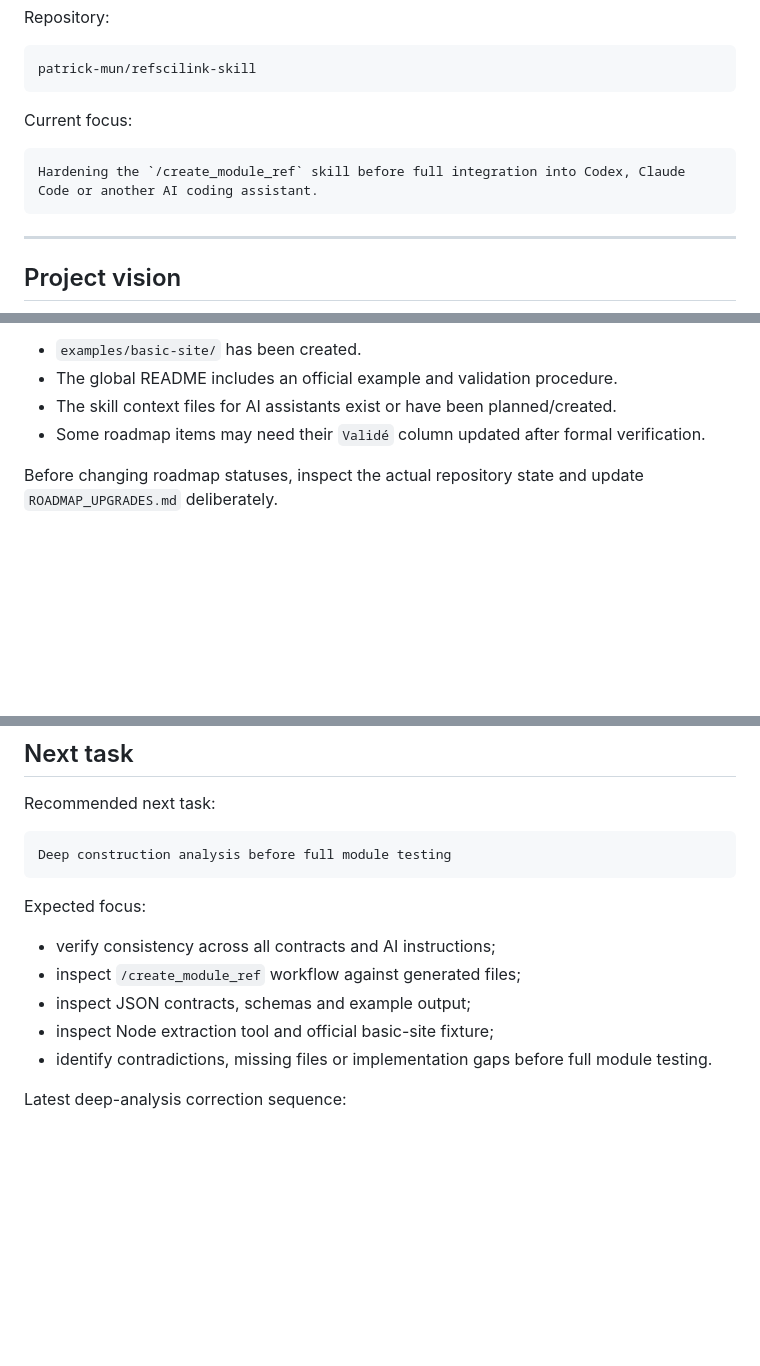
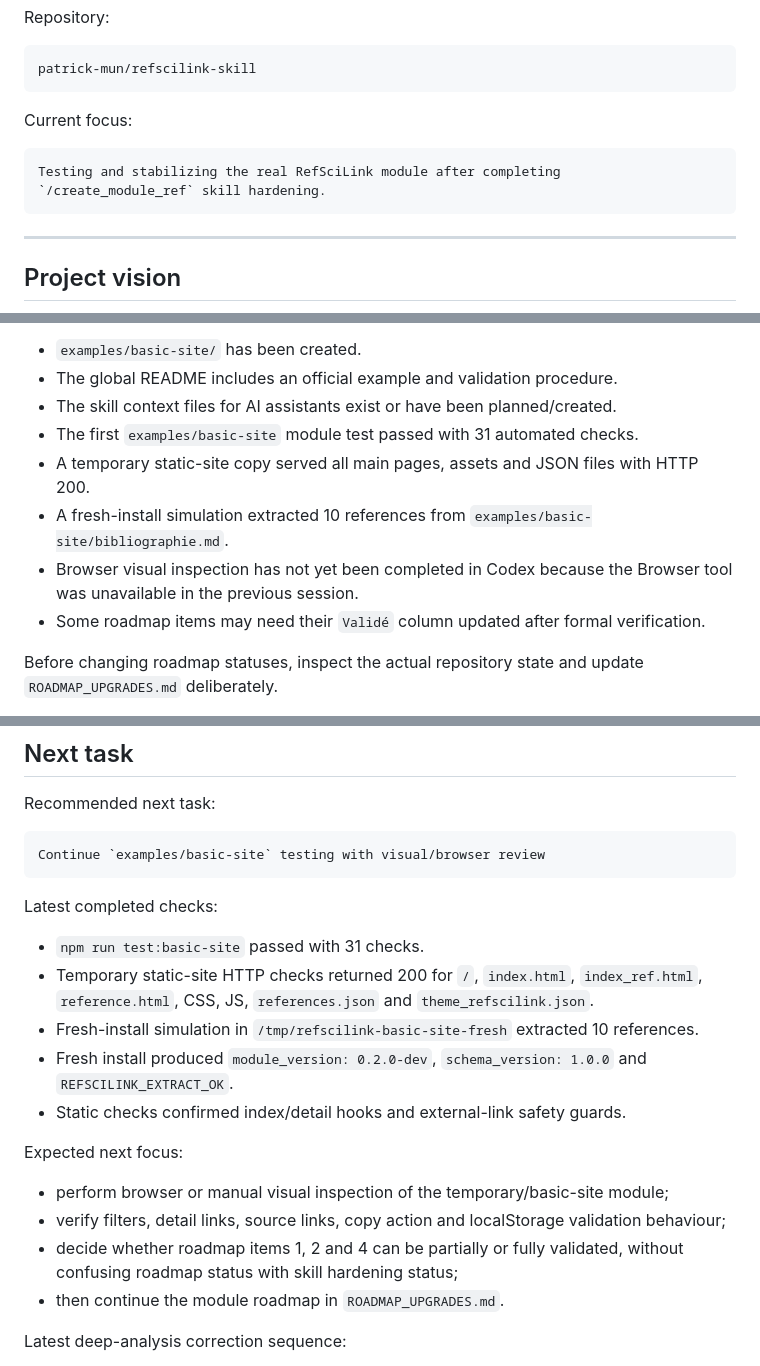
Before and after one commit to patrick-mun/refscilink-skill, a Markdown page: PROJECT_STATUS.md, 3 parts joined by grey strips. GitHub-like rendering; blank space fills up the shorter version.

Commit message:
Update handover after basic-site test

````diff
--- a/PROJECT_STATUS.md
+++ b/PROJECT_STATUS.md
@@ -13,7 +13,7 @@ patrick-mun/refscilink-skill
 Current focus:
 
 ```text
-Hardening the `/create_module_ref` skill before full integration into Codex, Claude Code or another AI coding assistant.
+Testing and stabilizing the real RefSciLink module after completing `/create_module_ref` skill hardening.
 ```
 
 ---
@@ -227,6 +227,10 @@ Current known functional state:
 - `examples/basic-site/` has been created.
 - The global README includes an official example and validation procedure.
 - The skill context files for AI assistants exist or have been planned/created.
+- The first `examples/basic-site` module test passed with 31 automated checks.
+- A temporary static-site copy served all main pages, assets and JSON files with HTTP 200.
+- A fresh-install simulation extracted 10 references from `examples/basic-site/bibliographie.md`.
+- Browser visual inspection has not yet been completed in Codex because the Browser tool was unavailable in the previous session.
 - Some roadmap items may need their `Validé` column updated after formal verification.
 
 Before changing roadmap statuses, inspect the actual repository state and update `ROADMAP_UPGRADES.md` deliberately.
@@ -296,16 +300,23 @@ For each new correction:
 Recommended next task:
 
 ```text
-Deep construction analysis before full module testing
+Continue `examples/basic-site` testing with visual/browser review
 ```
 
-Expected focus:
+Latest completed checks:
 
-- verify consistency across all contracts and AI instructions;
-- inspect `/create_module_ref` workflow against generated files;
-- inspect JSON contracts, schemas and example output;
-- inspect Node extraction tool and official basic-site fixture;
-- identify contradictions, missing files or implementation gaps before full module testing.
+- `npm run test:basic-site` passed with 31 checks.
+- Temporary static-site HTTP checks returned 200 for `/`, `index.html`, `index_ref.html`, `reference.html`, CSS, JS, `references.json` and `theme_refscilink.json`.
+- Fresh-install simulation in `/tmp/refscilink-basic-site-fresh` extracted 10 references.
+- Fresh install produced `module_version: 0.2.0-dev`, `schema_version: 1.0.0` and `REFSCILINK_EXTRACT_OK`.
+- Static checks confirmed index/detail hooks and external-link safety guards.
+
+Expected next focus:
+
+- perform browser or manual visual inspection of the temporary/basic-site module;
+- verify filters, detail links, source links, copy action and localStorage validation behaviour;
+- decide whether roadmap items 1, 2 and 4 can be partially or fully validated, without confusing roadmap status with skill hardening status;
+- then continue the module roadmap in `ROADMAP_UPGRADES.md`.
 
 Latest deep-analysis correction sequence:
 
````
Also changed, not shown: other parts of PROJECT_STATUS.md (+1 -1 lines), SESSION_HANDOVER.md (+21 -6 lines).
